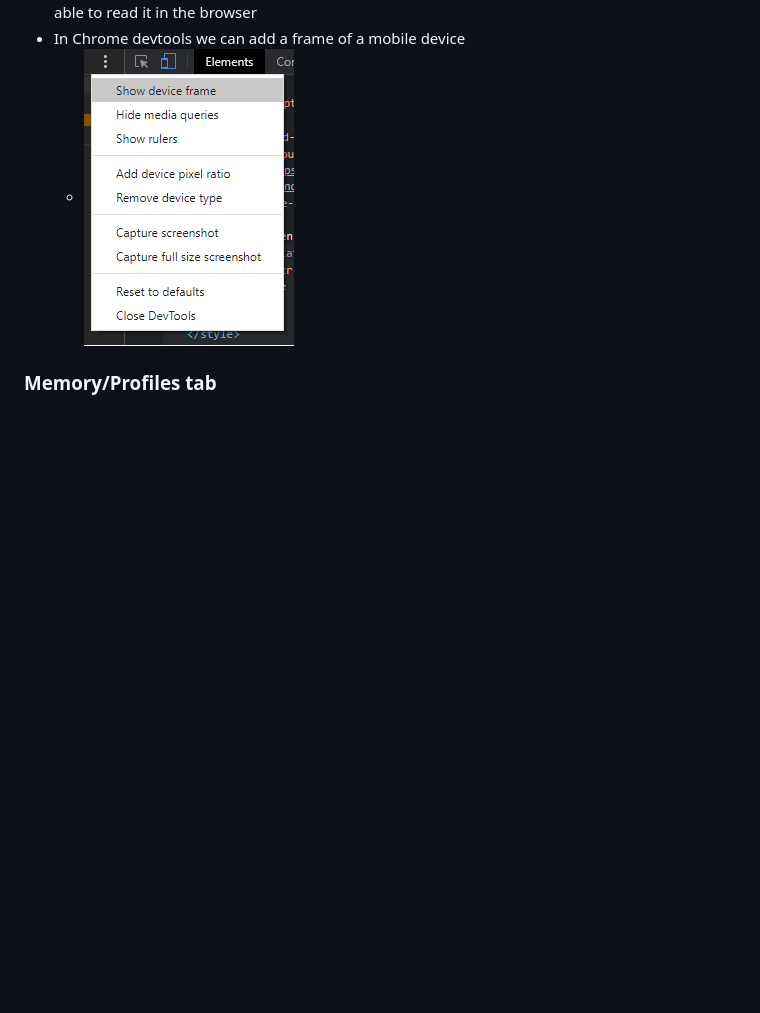
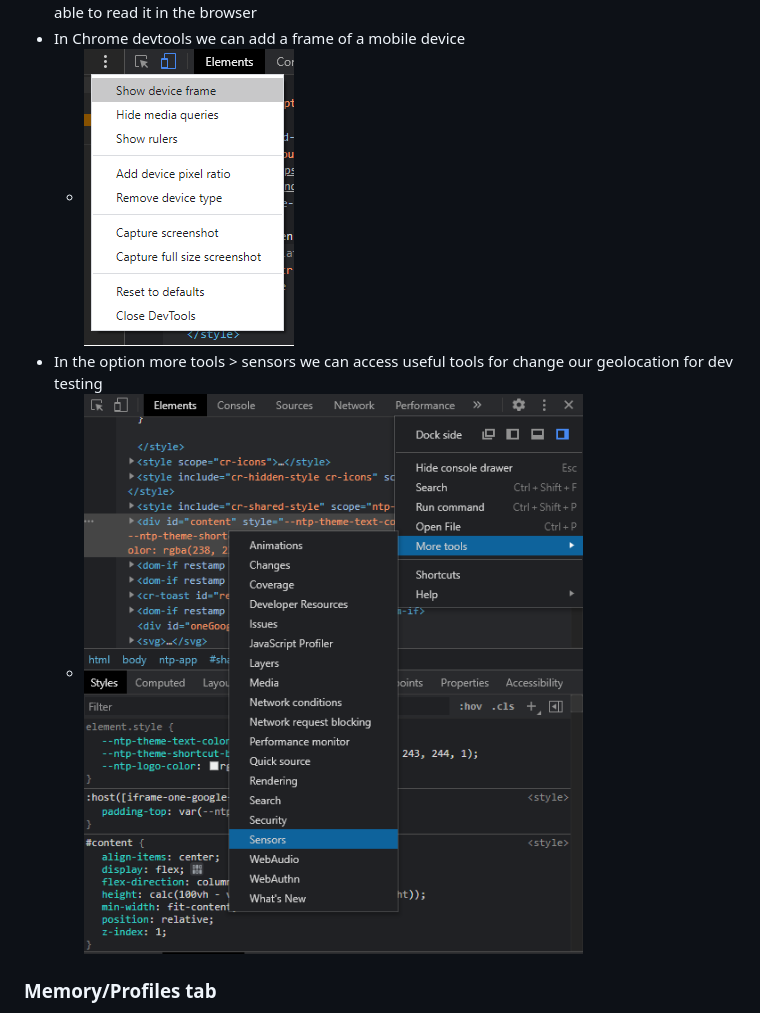
Before and after one commit to guilhermegules/javascript-playground, a Markdown page: console.log-tricks/README.md, the part around the change. Drawn GitHub-style; pictures changed too: images/sensors.png (added); blank space fills up the shorter version.

Commit message:
doc: adding info about sensors tab

```diff
--- a/console.log-tricks/README.md
+++ b/console.log-tricks/README.md
@@ -15,6 +15,8 @@ Some types of `console.log` for help to debug
 - **Pretty print:** Open the source code in the Source tab and click on the `{}` icon, by clicking on `{}` DevTools identified the code for us! Now we can leave the performance optimized and still be able to read it in the browser
 - In Chrome devtools we can add a frame of a mobile device
   - ![](../images/show-device-frame.png)
+- In the option more tools > sensors we can access useful tools for change our geolocation for dev testing
+  - ![](../images/sensors.png)
 
 ### Memory/Profiles tab
 
```
